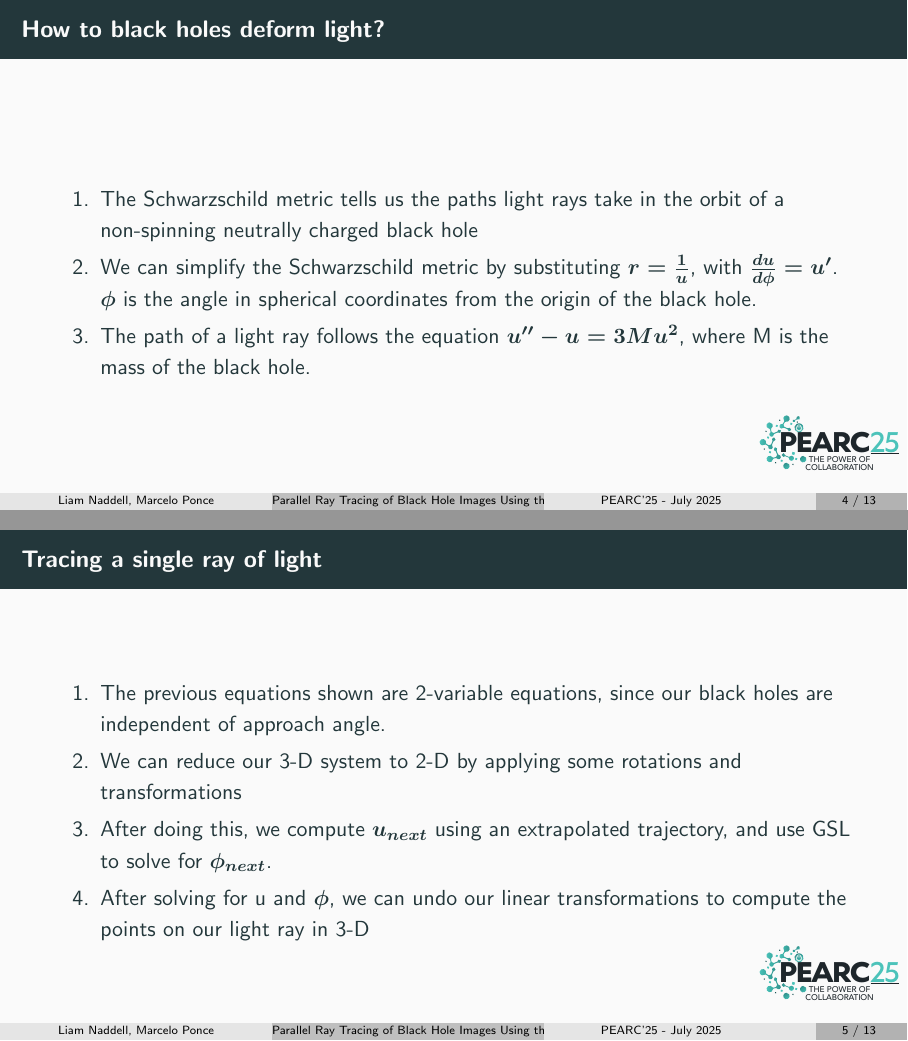
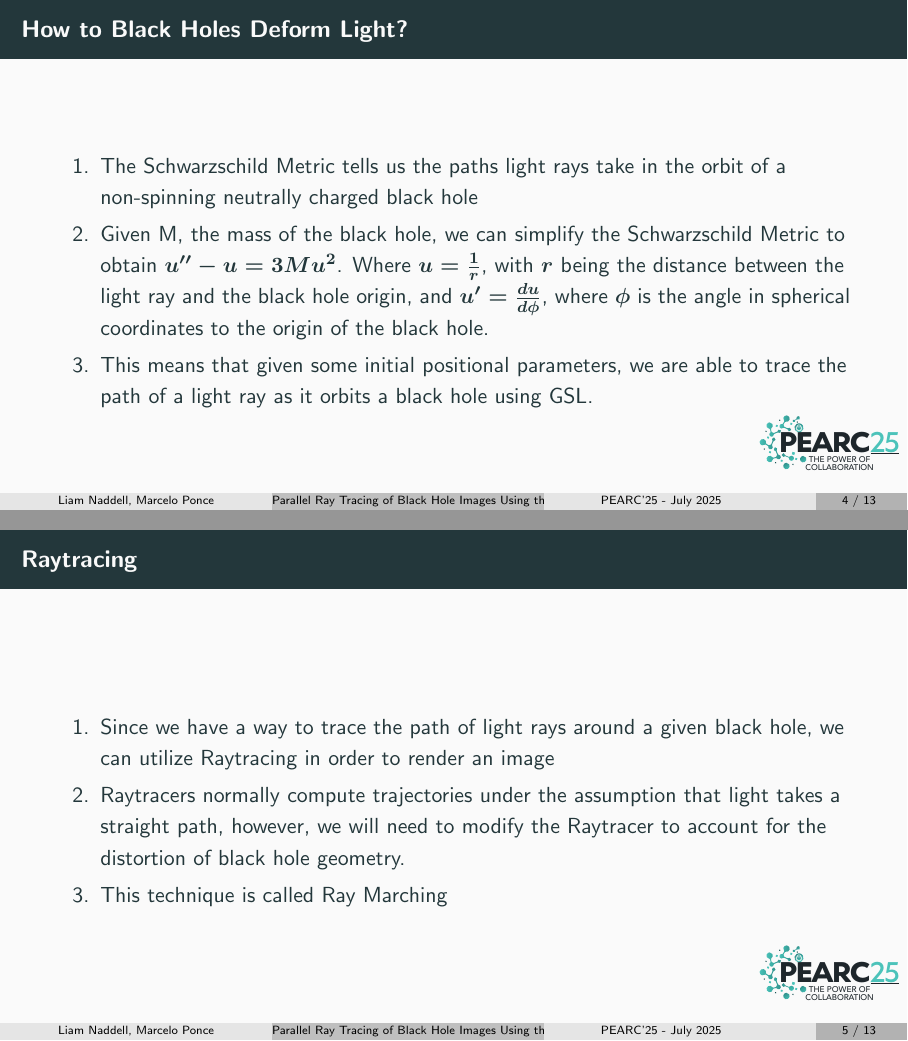
Before and after one commit to liamnaddell/BH-RT, LaTeX slides (manuscript/PEARC25/presentation/pearc25_BHraytracer.tex): pages 5 and 6 of 14 before the commit and pages 6 and 8 of 17 after it, joined at a grey line. Compiled offline with pdfLaTeX.

Commit message:
rework some of the pres

```diff
--- a/manuscript/PEARC25/presentation/pearc25_BHraytracer.tex
+++ b/manuscript/PEARC25/presentation/pearc25_BHraytracer.tex
@@ -117,3 +136,38 @@
+\begin{frame}
+\frametitle{How to Black Holes Deform Light?}
+\begin{enumerate}
+    \item{
+            The Schwarzschild Metric tells us the paths light rays take in the orbit of a non-spinning neutrally charged black hole
+    }
+    \item{
+            %TODO: Cite
+            Given M, the mass of the black hole,
+             we can simplify the Schwarzschild Metric to obtain $u^{\prime\prime}-u=3Mu^{2}$. Where $u=\frac1{r}$,
+             with $r$ being the distance between the light ray and the black hole origin,
+             and $u^\prime=\frac{du}{d\phi}$,
+             where $\phi$ is the angle in spherical coordinates to the origin of the black hole.
+    }
+    \item{
+            This means that given some initial positional parameters, we are able to trace the path of a light ray as it orbits a black hole using GSL.
+    }
+\end{enumerate}
+\end{frame}
+
+\section{How We Can Use These Equations}
+\begin{frame}
+\frametitle{Raytracing}
+\begin{enumerate}
+    \item{
+        Since we have a way to trace the path of light rays around a given black hole, we can utilize Raytracing in order to render an image
+    }
+    \item{
+        Raytracers normally compute trajectories under the assumption that light takes a straight path, however, we will need to modify the Raytracer to account for the distortion of black hole geometry.
+    }
+    \item{
+        This technique is called Ray Marching
+    }
+\end{enumerate}
+\end{frame}
 
 \begin{frame}
 \frametitle{Raytracing}
@@ -134,36 +188,5 @@
 % TODO: How do I cite this?
 \end{frame}
 
-\begin{frame}
-\frametitle{How to black holes deform light?}
-\begin{enumerate}
-    \item{
-        The Schwarzschild metric tells us the paths light rays take in the orbit of a non-spinning neutrally charged black hole
-    }
-    \item{
-            We can simplify the Schwarzschild metric by substituting $r=\frac{1}{u}$, with $\frac{du}{d\phi}=u^{\prime}$. $\phi$ is the angle in spherical coordinates from the origin of the black hole.
-    }
-    \item{
-            The path of a light ray follows the equation $u^{\prime\prime}-u=3Mu^{2}$, where M is the mass of the black hole.
-    }
-\end{enumerate}
-\end{frame}
 
 %TODO: fix the footline
-\begin{frame}
-\frametitle{Tracing a single ray of light}
-\begin{enumerate}
-    \item{
-            The previous equations shown are 2-variable equations, since our black holes are independent of approach angle.
-    }
-    \item{
-            We can reduce our 3-D system to 2-D by applying some rotations and transformations
-    }
-    \item{
-            After doing this, we compute $u_{next}$ using an extrapolated trajectory, and use GSL to solve for $\phi_{next}$.
-    }
-    \item{
-            After solving for u and $\phi$, we can undo our linear transformations to compute the points on our light ray in 3-D
-    }
-\end{enumerate}
-\end{frame}
```
Also changed, not shown: manuscript/PEARC25/presentation/Makefile, manuscript/PEARC25/presentation/pearc25_BHraytracer.tex (62 more changed lines).
